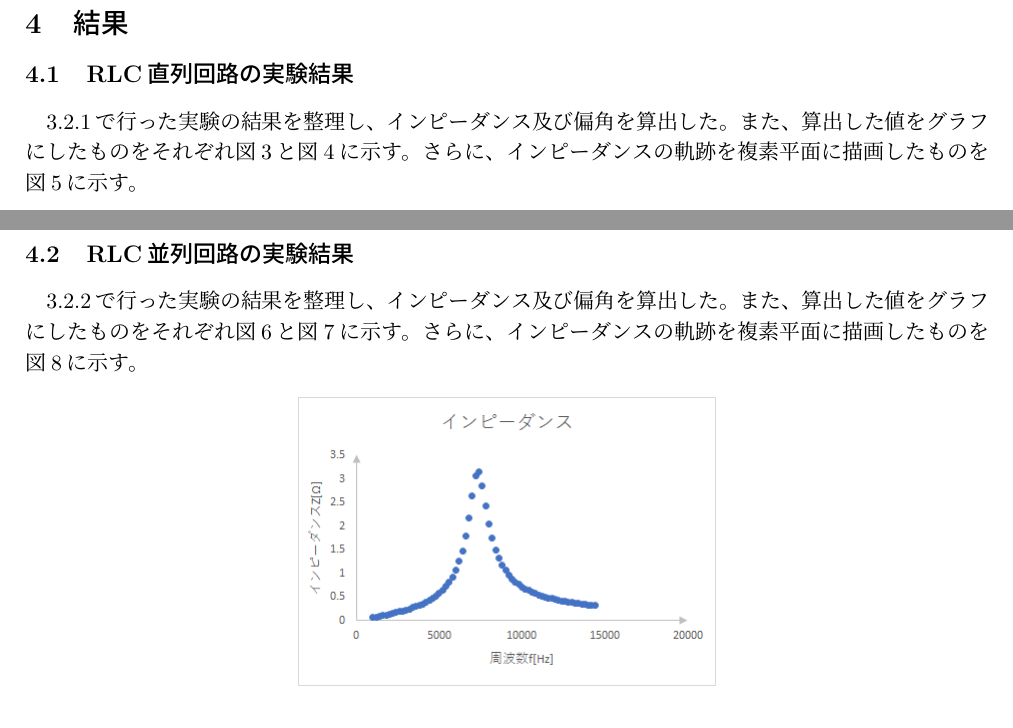
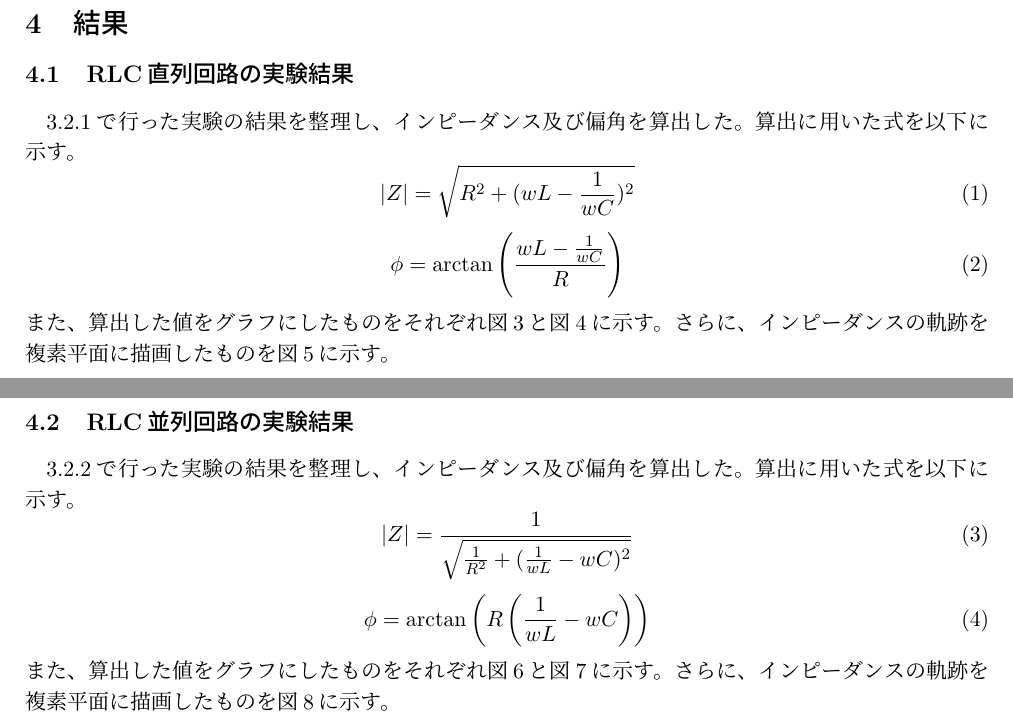
Before and after one commit to mabow1026/Report_3, a LaTeX document (0_共通テーマ/report.tex): two parts of pages 3 and 4 of 4, joined at a grey line, cut so that both start at the same text. The pictures show the PDF file 0_共通テーマ/out/report.pdf that the author committed with the source.

Commit message:
式の導出

```diff
--- a/0_共通テーマ/report.tex
+++ b/0_共通テーマ/report.tex
@@ -61,7 +61,13 @@ RLC並列回路の抵抗は10$\Omega$、インダクタは10$\mu$H、キャパ
 
 \section{結果}
 \subsection{RLC直列回路の実験結果}
-\ref{sec:RLC直列}で行った実験の結果を整理し、インピーダンス及び偏角を算出した。
+\ref{sec:RLC直列}で行った実験の結果を整理し、インピーダンス及び偏角を算出した。算出に用いた式を以下に示す。
+\begin{equation}
+  |Z| = \sqrt{R^2 + (wL - \frac{1}{wC})^2}
+\end{equation}
+\begin{equation}
+  \phi = \arctan \left(\frac{wL - \frac{1}{wC}}{R}\right)
+\end{equation}
 また、算出した値をグラフにしたものをそれぞれ図\ref{fig:RLC直列_インピーダンス}と図\ref{fig:RLC直列_偏角}に示す。
 さらに、インピーダンスの軌跡を複素平面に描画したものを図\ref{fig:RLC_軌跡１}に示す。
 \begin{figure}[htbp]
@@ -87,7 +93,13 @@ RLC並列回路の抵抗は10$\Omega$、インダクタは10$\mu$H、キャパ
 \newpage
 
 \subsection{RLC並列回路の実験結果}
-\ref{sec:RLC並列}で行った実験の結果を整理し、インピーダンス及び偏角を算出した。
+\ref{sec:RLC並列}で行った実験の結果を整理し、インピーダンス及び偏角を算出した。算出に用いた式を以下に示す。
+\begin{equation}
+  |Z| = \frac{1}{\sqrt{\frac{1}{R^2} + (\frac{1}{wL} - wC)^2}}
+\end{equation}
+\begin{equation}
+  \phi = \arctan \left(R \left(\frac{1}{wL} - wC \right) \right)
+\end{equation}
 また、算出した値をグラフにしたものをそれぞれ図\ref{fig:RLC並列_インピーダンス}と図\ref{fig:RLC並列_偏角}に示す。
 さらに、インピーダンスの軌跡を複素平面に描画したものを図\ref{fig:RLC_軌跡２}に示す。
 \begin{figure}[htbp]
```
Also changed, not shown: 0_共通テーマ/out/report.pdf, 5 other files. Lines whose indentation alone changed are shown as unchanged.
